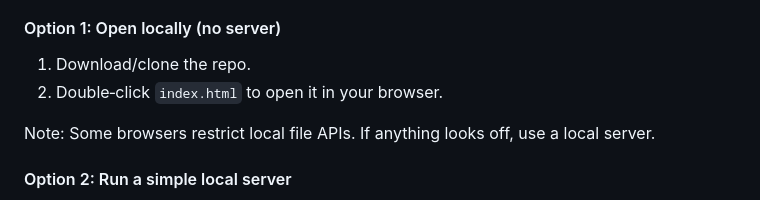
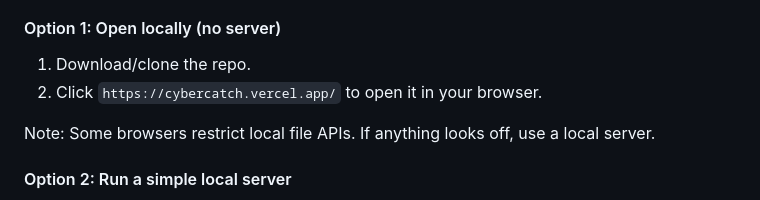
Before and after one commit to Asumba-lab/cybercatch, a Markdown page: README.md, the part around the change. Drawn GitHub-style.

```diff
--- a/README.md
+++ b/README.md
@@ -22,7 +22,7 @@ Add a short gameplay GIF or screenshot here:
 ### Getting Started
 #### Option 1: Open locally (no server)
 1. Download/clone the repo.
-2. Double‑click `index.html` to open it in your browser.
+2. Click `https://cybercatch.vercel.app/` to open it in your browser.
 
 Note: Some browsers restrict local file APIs. If anything looks off, use a local server.
 
```
